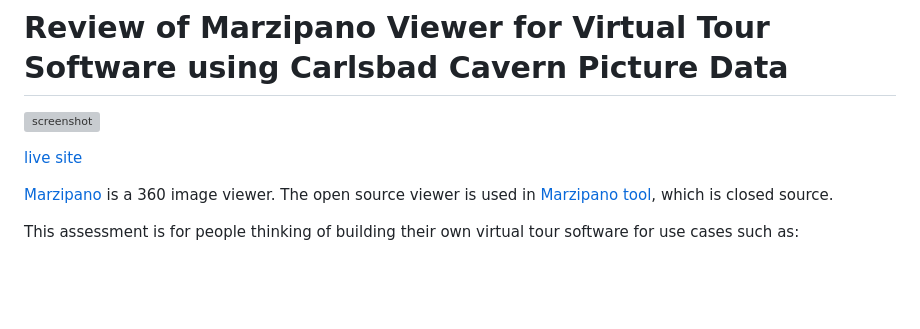
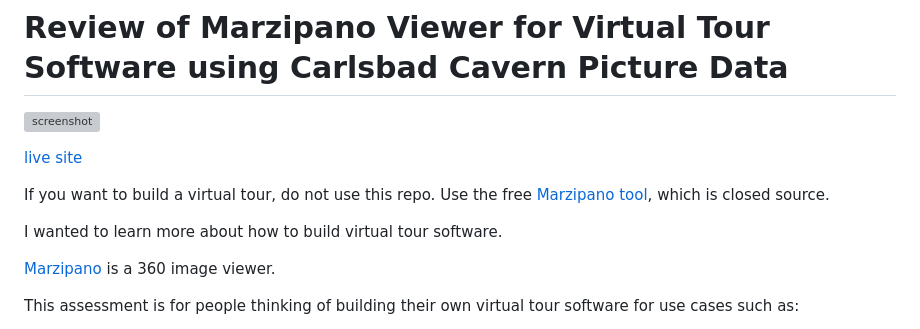
Before and after one commit to codetricity/carlsbad-tour, a Markdown page: README.md, the part around the change. Drawn GitHub-style; blank space fills up the shorter version; grey boxes are pictures that could not be loaded.

```diff
--- a/README.md
+++ b/README.md
@@ -4,7 +4,11 @@
 
 [live site](https://codetricity.github.io/carlsbad-tour/)
 
-[Marzipano](https://github.com/google/marzipano) is a 360 image viewer.  The open source viewer is used in [Marzipano tool](https://www.marzipano.net/tool/), which is closed source.
+If you want to build a virtual tour, do not use this repo.  Use the free [Marzipano tool](https://www.marzipano.net/tool/), which is closed source.
+
+I wanted to learn more about how to build virtual tour software.
+
+[Marzipano](https://github.com/google/marzipano) is a 360 image viewer.
 
 This assessment is for people thinking of building their
 own virtual tour software for use cases such as:
```
